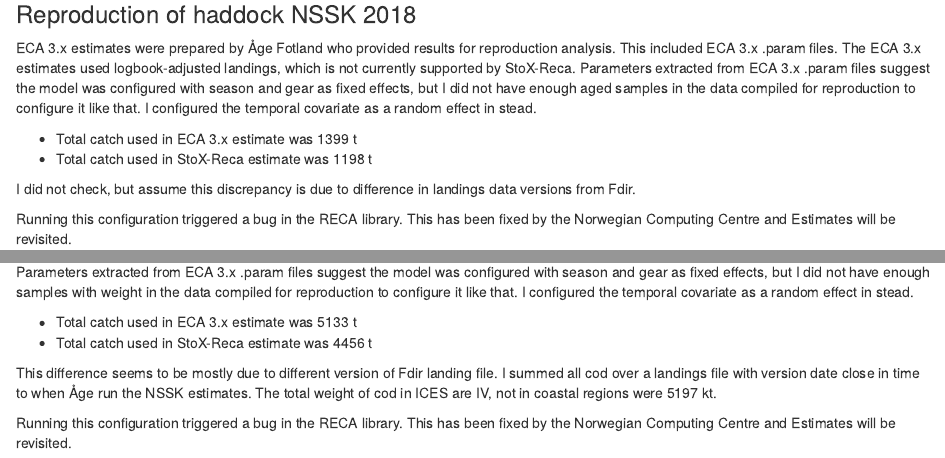
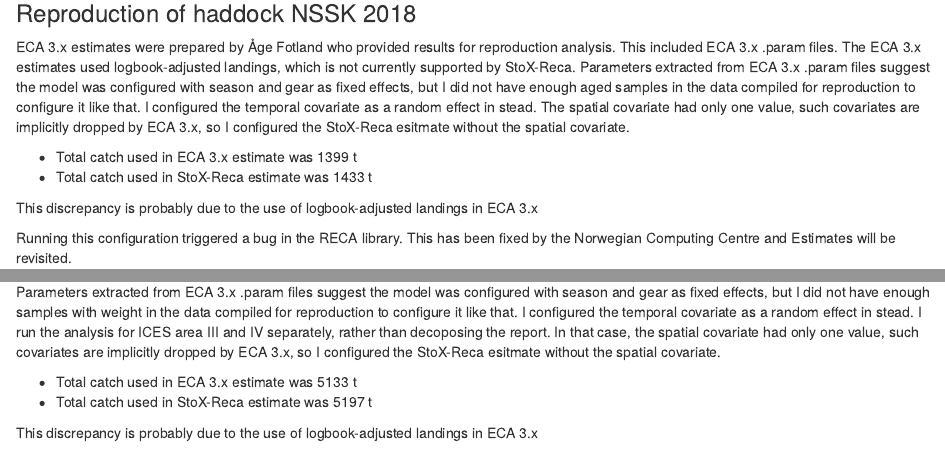
Before and after one commit to Sea2Data/Rstox_utils, an R Markdown document (Work/eca_reproduction/reports/reprod_report.Rmd): the page in a window 1100 px wide, from 2860 px down before the commit and from 2790 px down after it, so that both start at the same text, and a second part further down, joined at a grey line. Rendered offline with R 4.5, knitr and Pandoc, with nearby package versions; some code elsewhere in the file could not run offline.

Commit message:
Revised some stox estimates

````diff
--- a/Work/eca_reproduction/reports/reprod_report.Rmd
+++ b/Work/eca_reproduction/reports/reprod_report.Rmd
@@ -131,12 +132,12 @@ comppar("sei.nssk.2018", "sd")
 ```
 
 ### Reproduction of haddock NSSK 2018
-ECA 3.x estimates were prepared by Åge Fotland who provided results for reproduction analysis. This included ECA 3.x .param files. The ECA 3.x estimates used logbook-adjusted landings, which is not currently supported by StoX-Reca. Parameters extracted from ECA 3.x .param files suggest the model was configured with season and gear as fixed effects, but I did not have enough aged samples in the data compiled for reproduction to configure it like that. I configured the temporal covariate as a random effect in stead.
+ECA 3.x estimates were prepared by Åge Fotland who provided results for reproduction analysis. This included ECA 3.x .param files. The ECA 3.x estimates used logbook-adjusted landings, which is not currently supported by StoX-Reca. Parameters extracted from ECA 3.x .param files suggest the model was configured with season and gear as fixed effects, but I did not have enough aged samples in the data compiled for reproduction to configure it like that. I configured the temporal covariate as a random effect in stead. The spatial covariate had only one value, such covariates are implicitly dropped by ECA 3.x, so I configured the StoX-Reca esitmate without the spatial covariate.
 
 * Total catch used in ECA 3.x estimate was 1399 t
-* Total catch used in StoX-Reca estimate was 1198 t
+* Total catch used in StoX-Reca estimate was 1433 t
 
-I did not check, but assume this discrepancy is due to difference in landings data versions from Fdir.
+This discrepancy is probably due to the use of logbook-adjusted landings in ECA 3.x
 
 Running this configuration triggered a bug in the RECA library. This has been fixed by the Norwegian Computing Centre and Estimates will be revisited.
 
@@ -150,11 +151,14 @@ comppar("hyse.nssk.2018", "mean")
 ECA 3.x estimates were prepared by Åge Fotland who provided results for reproduction analysis. This included ECA 3.x .param files. The ECA 3.x estimates used logbook-adjusted landings, which is not currently supported by StoX-Reca. Results were only provided decomposed on ICES area III (Skagerak) and IV (North Sea). I recall from conversation with Åge that coastal regions are excluded from these estimates, so I filtered landings by kysthav-code. I included coastal samples, still.
 
 #### ICES area IV
-Parameters extracted from ECA 3.x .param files suggest the model was configured with season and gear as fixed effects, but I did not have enough samples with weight in the data compiled for reproduction to configure it like that. I configured the temporal covariate as a random effect in stead.
+Parameters extracted from ECA 3.x .param files suggest the model was configured with season and gear as fixed effects, but I did not have enough samples with weight in the data compiled for reproduction to configure it like that. I configured the temporal covariate as a random effect in stead. I run the analysis for ICES area III and IV separately, rather than decoposing the report. In that case, the spatial covariate had only one value, such covariates are implicitly dropped by ECA 3.x, so I configured the StoX-Reca esitmate without the spatial covariate.
 
 * Total catch used in ECA 3.x estimate was 5133 t
-* Total catch used in StoX-Reca estimate was 4456 t
+* Total catch used in StoX-Reca estimate was 5197 t
 
-This difference seems to be mostly due to different version of Fdir landing file. I summed all cod over a landings file with version date close in time to when Åge run the NSSK estimates. The total weight of cod in ICES are IV, not in coastal regions were 5197 kt.
+This discrepancy is probably due to the use of logbook-adjusted landings in ECA 3.x
 
-Running this configuration triggered a bug in the RECA library. This has been fixed by the Norwegian Computing Centre and Estimates will be revisited.
+```{r torsk means, fig.cap={"Estimates for mean catch in millions per age group of cod in the North Sea 2018."}, echo=FALSE}
+
+comppar("torsk.nssk.2018", "mean")
+```
--- a/Work/eca_reproduction/torsk_nssk/eca_2018/TORSK2018_ns_v00.fit.2018_allgears_IV_season1234.caa.txt
+++ b/Work/eca_reproduction/torsk_nssk/eca_2018/TORSK2018_ns_v00.fit.2018_allgears_IV_season1234.caa.txt
@@ -1,4 +1,3 @@
-Catch at age (millions)
 age	mean	sd	5%	95%
 1	0.1002	0.0375	0.0542	0.1688
 2	0.5569	0.1239	0.38	0.7553
````
Also changed, not shown: Work/eca_reproduction/run_hyse_nssk_2018.R (+1 -0 lines), Work/eca_reproduction/run_sei_nssk_2018.R (+3 -1 lines), Work/eca_reproduction/run_torsk_nssk_2018.R (+1 -0 lines), Work/eca_reproduction/reports/reprod_report.Rmd (5 more changed lines), 3 other files.
